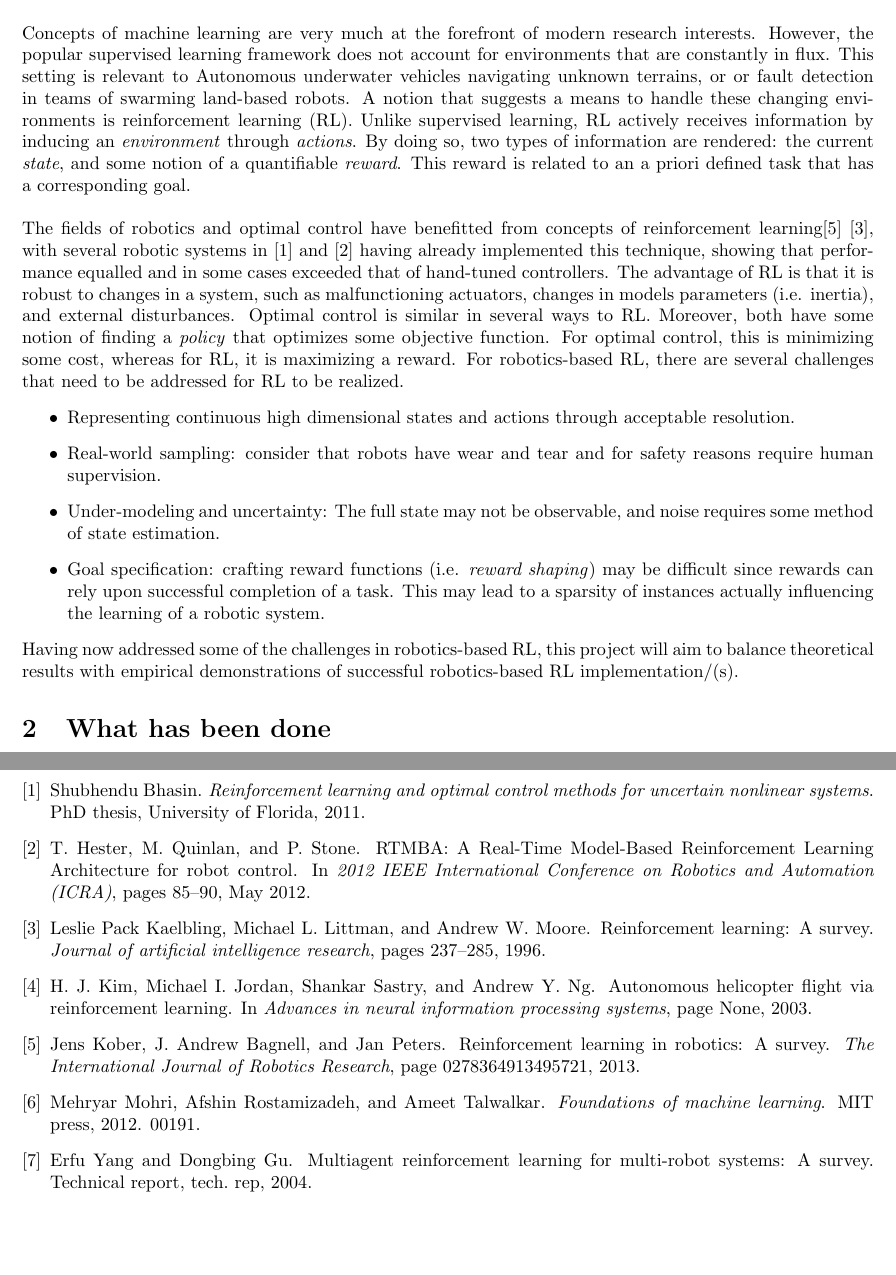
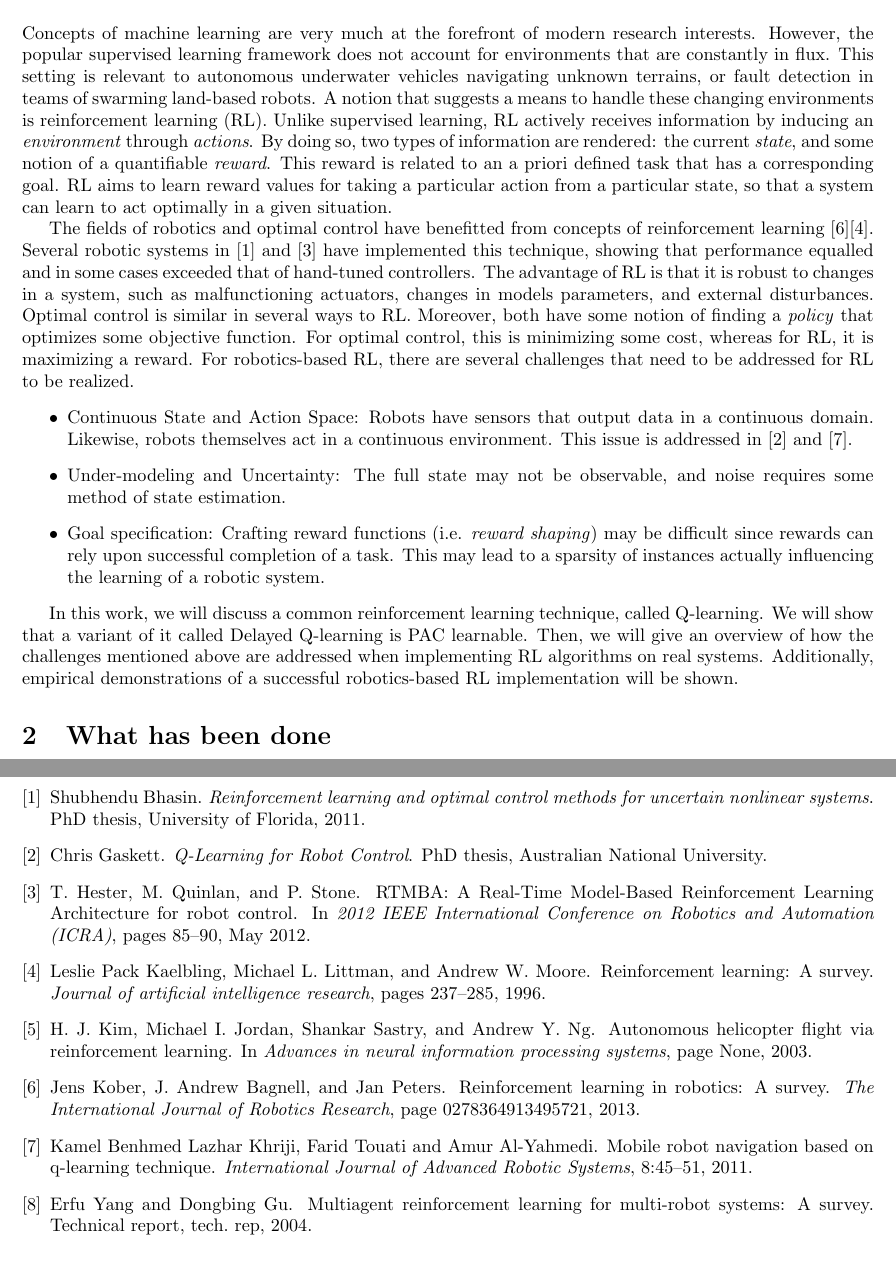
Before and after one commit to msheckells/sml_project, a LaTeX document (MLResearchProgress.tex, which reads ML.bib): two parts of pages 1 and 3 of 3, joined at a grey line, cut so that both start at the same text. Compiled offline with pdfLaTeX.

Commit message:
Added continous action/state sources

```diff
--- a/ML.bib
+++ b/ML.bib
@@ -0,0 +1,9 @@
+
+@article{q_learning_navigation,
+	title = {Mobile robot Navigation Based
+on Q-Learning Technique },
+	urldate = {2015-02-17},
+	journal = {International Journal of Advanced Robotic Systems},
+	author = {Lazhar Khriji, Farid Touati, Kamel Benhmed and Amur Al-Yahmedi},
+	volume = {8},
+	year = {2011},
@@ -123,2 +136,0 @@
-	publisher = {MIT press},
-	author = {Mohri, Mehryar and Rostamizadeh, Afshin and Talwalkar, Ameet},
--- a/MLResearchProgress.tex
+++ b/MLResearchProgress.tex
@@ -40,17 +40,16 @@ Matthew C. Sheckells
 \\} %if necessary, replace with your course title
 \maketitle
 \section{Introduction}
-Concepts of machine learning are very much at the forefront of modern research interests. However, the popular supervised learning framework does not account for environments that are constantly in flux. This setting is relevant to Autonomous underwater vehicles navigating unknown terrains, or or fault detection in teams of swarming land-based robots. A notion that suggests a means to handle these changing environments is reinforcement learning (RL). Unlike supervised learning, RL actively receives information by inducing an \textit{environment} through \textit{actions}. By doing so, two types of information are rendered: the current \textit{state}, and some notion of a quantifiable \textit{reward}. This reward is related to an a priori defined task that has a corresponding goal.
-\\
-\\
-The fields of robotics and optimal control have benefitted from concepts of reinforcement learning\cite{kober_reinforcement_2013} \cite{kaelbling_reinforcement_1996}, with several robotic systems in  \cite{bhasin_reinforcement_2011} and \cite{hester_rtmba:_2012} having already implemented this technique, showing that performance equalled and in some cases exceeded that of hand-tuned controllers. The advantage of RL is that it is robust to changes in a system, such as malfunctioning actuators, changes in models parameters (i.e. inertia), and external disturbances. Optimal control is similar in several ways to RL. Moreover, both have some notion of finding a \textit{policy} that optimizes some objective function. For optimal control, this is minimizing some cost, whereas for RL, it is maximizing a reward. For robotics-based RL, there are several challenges that need to be addressed for RL to be realized.
+Concepts of machine learning are very much at the forefront of modern research interests. However, the popular supervised learning framework does not account for environments that are constantly in flux. This setting is relevant to autonomous underwater vehicles navigating unknown terrains, or fault detection in teams of swarming land-based robots. A notion that suggests a means to handle these changing environments is reinforcement learning (RL). Unlike supervised learning, RL actively receives information by inducing an \textit{environment} through \textit{actions}. By doing so, two types of information are rendered: the current \textit{state}, and some notion of a quantifiable \textit{reward}. This reward is related to an a priori defined task that has a corresponding goal. RL aims to learn reward values for taking a particular action from a particular state, so that a system can learn to act optimally in a given situation.
+
+The fields of robotics and optimal control have benefitted from concepts of reinforcement learning \cite{kober_reinforcement_2013}\cite{kaelbling_reinforcement_1996}. Several robotic systems in  \cite{bhasin_reinforcement_2011} and \cite{hester_rtmba:_2012} have implemented this technique, showing that performance equalled and in some cases exceeded that of hand-tuned controllers. The advantage of RL is that it is robust to changes in a system, such as malfunctioning actuators, changes in models parameters, and external disturbances. Optimal control is similar in several ways to RL. Moreover, both have some notion of finding a \textit{policy} that optimizes some objective function. For optimal control, this is minimizing some cost, whereas for RL, it is maximizing a reward. For robotics-based RL, there are several challenges that need to be addressed for RL to be realized.
 \begin{itemize}
-\item Representing continuous high dimensional states and actions through acceptable resolution.
-\item Real-world sampling: consider that robots have wear and tear and for safety reasons require human supervision.
-\item Under-modeling and uncertainty: The full state may not be observable, and noise requires some method of state estimation.
-\item Goal specification: crafting reward functions (i.e. \textit{reward shaping}) may be difficult since rewards can rely upon successful completion of a task. This may lead to a sparsity of instances actually influencing the learning of a robotic system.
+\item Continuous State and Action Space: Robots have sensors that output data in a continuous domain.  Likewise, robots themselves act in a continuous environment. This issue is addressed in \cite{gaskett_thesis} and \cite{q_learning_navigation}.
+\item Under-modeling and Uncertainty: The full state may not be observable, and noise requires some method of state estimation.
+\item Goal specification: Crafting reward functions (i.e. \textit{reward shaping}) may be difficult since rewards can rely upon successful completion of a task. This may lead to a sparsity of instances actually influencing the learning of a robotic system.
 \end{itemize}
-Having now addressed some of the challenges in robotics-based RL, this project will aim to balance theoretical results with empirical demonstrations of successful robotics-based RL implementation/(s).
+
+In this work, we will discuss a common reinforcement learning technique, called Q-learning.  We will show that a variant of it called Delayed Q-learning is PAC learnable.  Then, we will give an overview of how the challenges mentioned above are addressed when implementing RL algorithms on real systems.  Additionally, empirical demonstrations of a successful robotics-based RL implementation will be shown.
 % ^Figured the first paragraph of the proposal could be used as a starting point
 % We can discuss all of our references in more detail here
 
```
Also changed, not shown: ML.bib (19 more changed lines).
